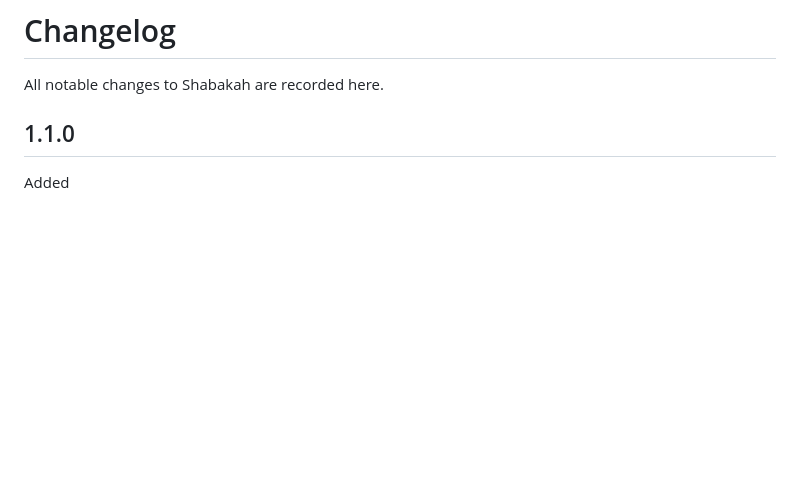
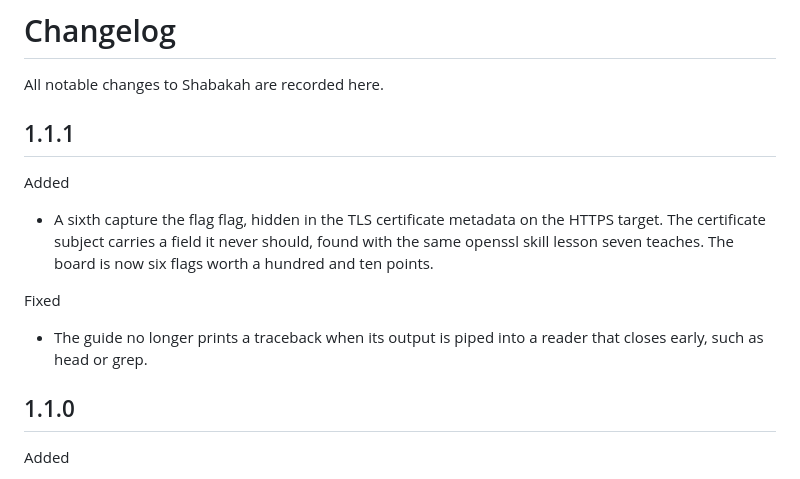
Before and after one commit to SiteQ8/Shabakah, a Markdown page: CHANGELOG.md, the part around the change. GitHub-like rendering; blank space fills up the shorter version.

```diff
--- a/CHANGELOG.md
+++ b/CHANGELOG.md
@@ -1,6 +1,20 @@
 # Changelog
 
 All notable changes to Shabakah are recorded here.
+
+## 1.1.1
+
+Added
+
+- A sixth capture the flag flag, hidden in the TLS certificate metadata on the
+  HTTPS target. The certificate subject carries a field it never should, found
+  with the same openssl skill lesson seven teaches. The board is now six flags
+  worth a hundred and ten points.
+
+Fixed
+
+- The guide no longer prints a traceback when its output is piped into a reader
+  that closes early, such as head or grep.
 
 ## 1.1.0
 
```
Also changed, not shown: README.md (+3 -3 lines), docs/screenshots/ctf.png, docs/screenshots/menu.png, 4 other files.
